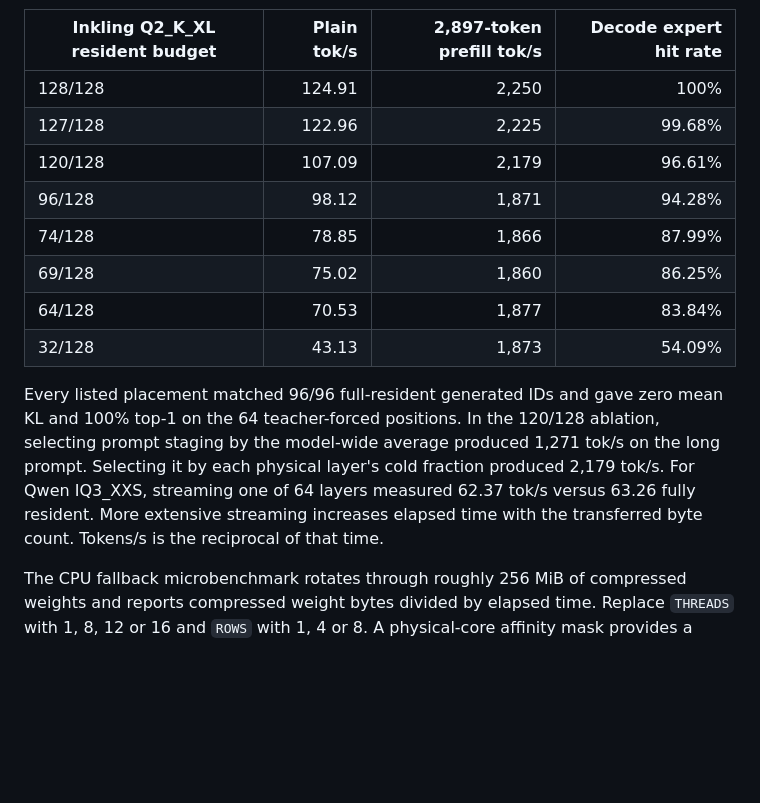
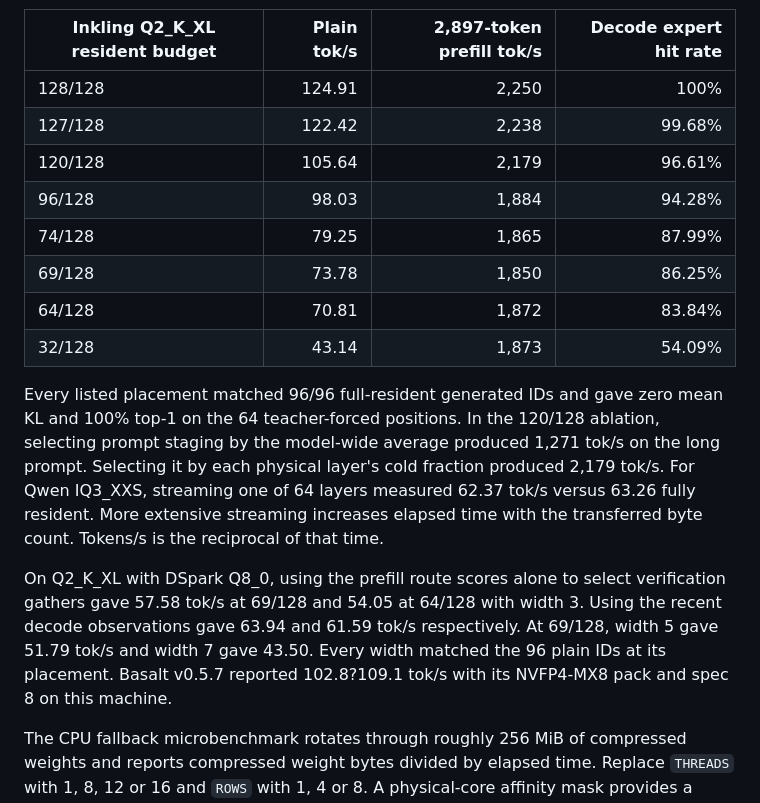
Before and after one commit to enwove/flyx, a Markdown page: docs/design/weight-offload.md, the part around the change. Rendered like a GitHub page; blank space fills up the shorter version.

Commit message:
Record fixed-width DSpark measurements and final plain decode rates

```diff
--- a/docs/design/weight-offload.md
+++ b/docs/design/weight-offload.md
@@ -50,15 +50,17 @@ Windows 11 build 26300, driver 610.88, RTX 5070 Ti (16,303 MiB), Ryzen 7 9800X3D
 | Inkling Q2_K_XL resident budget | Plain tok/s | 2,897-token prefill tok/s | Decode expert hit rate |
 | --- | ---: | ---: | ---: |
 | 128/128 | 124.91 | 2,250 | 100% |
-| 127/128 | 122.96 | 2,225 | 99.68% |
-| 120/128 | 107.09 | 2,179 | 96.61% |
-| 96/128 | 98.12 | 1,871 | 94.28% |
-| 74/128 | 78.85 | 1,866 | 87.99% |
-| 69/128 | 75.02 | 1,860 | 86.25% |
-| 64/128 | 70.53 | 1,877 | 83.84% |
-| 32/128 | 43.13 | 1,873 | 54.09% |
+| 127/128 | 122.42 | 2,238 | 99.68% |
+| 120/128 | 105.64 | 2,179 | 96.61% |
+| 96/128 | 98.03 | 1,884 | 94.28% |
+| 74/128 | 79.25 | 1,865 | 87.99% |
+| 69/128 | 73.78 | 1,850 | 86.25% |
+| 64/128 | 70.81 | 1,872 | 83.84% |
+| 32/128 | 43.14 | 1,873 | 54.09% |
 
 Every listed placement matched 96/96 full-resident generated IDs and gave zero mean KL and 100% top-1 on the 64 teacher-forced positions. In the 120/128 ablation, selecting prompt staging by the model-wide average produced 1,271 tok/s on the long prompt. Selecting it by each physical layer's cold fraction produced 2,179 tok/s. For Qwen IQ3_XXS, streaming one of 64 layers measured 62.37 tok/s versus 63.26 fully resident. More extensive streaming increases elapsed time with the transferred byte count. Tokens/s is the reciprocal of that time.
+
+On Q2_K_XL with DSpark Q8_0, using the prefill route scores alone to select verification gathers gave 57.58 tok/s at 69/128 and 54.05 at 64/128 with width 3. Using the recent decode observations gave 63.94 and 61.59 tok/s respectively. At 69/128, width 5 gave 51.79 tok/s and width 7 gave 43.50. Every width matched the 96 plain IDs at its placement. Basalt v0.5.7 reported 102.8?109.1 tok/s with its NVFP4-MX8 pack and spec 8 on this machine.
 
 The CPU fallback microbenchmark rotates through roughly 256 MiB of compressed weights and reports compressed weight bytes divided by elapsed time. Replace `THREADS` with 1, 8, 12 or 16 and `ROWS` with 1, 4 or 8. A physical-core affinity mask provides a separate eight-core control. Use the mapped strategy and `--backend-opt expert_direct=0` on the same prompt file to compare end-to-end execution.
 
```
Also changed, not shown: docs/media/weight-offload-scaling.png.
